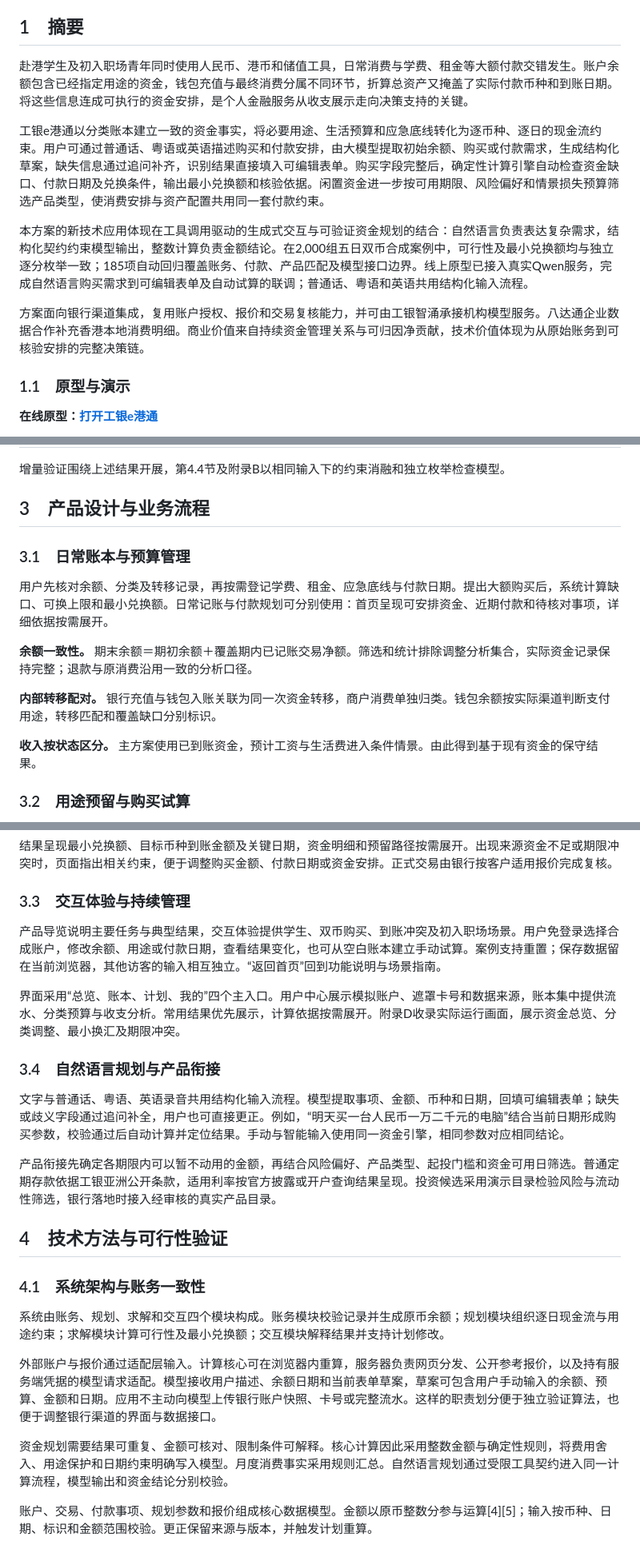
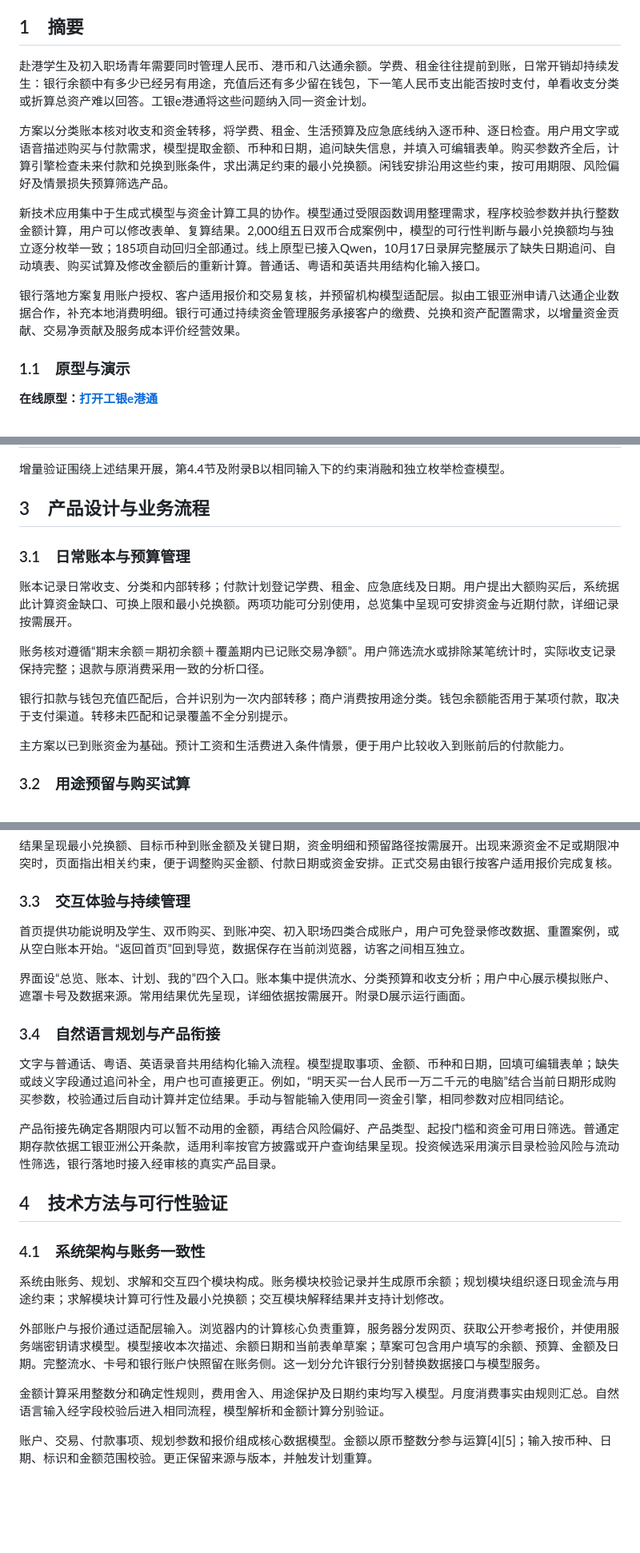
Before and after one commit to Chris-LongZeyan/icbc-e-gangtong, a Markdown page: REPORT.md, 3 parts joined by grey strips. Shown at 80% size. GitHub-like rendering; blank space fills up the shorter version.

```diff
--- a/REPORT.md
+++ b/REPORT.md
@@ -71,13 +71,13 @@
 
 ## 1　摘要
 
-赴港学生及初入职场青年同时使用人民币、港币和储值工具，日常消费与学费、租金等大额付款交错发生。账户余额包含已经指定用途的资金，钱包充值与最终消费分属不同环节，折算总资产又掩盖了实际付款币种和到账日期。将这些信息连成可执行的资金安排，是个人金融服务从收支展示走向决策支持的关键。
+赴港学生及初入职场青年需要同时管理人民币、港币和八达通余额。学费、租金往往提前到账，日常开销却持续发生：银行余额中有多少已经另有用途，充值后还有多少留在钱包，下一笔人民币支出能否按时支付，单看收支分类或折算总资产难以回答。工银e港通将这些问题纳入同一资金计划。
 
-工银e港通以分类账本建立一致的资金事实，将必要用途、生活预算和应急底线转化为逐币种、逐日的现金流约束。用户可通过普通话、粤语或英语描述购买和付款安排，由大模型提取初始余额、购买或付款需求，生成结构化草案，缺失信息通过追问补齐，识别结果直接填入可编辑表单。购买字段完整后，确定性计算引擎自动检查资金缺口、付款日期及兑换条件，输出最小兑换额和核验依据。闲置资金进一步按可用期限、风险偏好和情景损失预算筛选产品类型，使消费安排与资产配置共用同一套付款约束。
+方案以分类账本核对收支和资金转移，将学费、租金、生活预算及应急底线纳入逐币种、逐日检查。用户用文字或语音描述购买与付款需求，模型提取金额、币种和日期，追问缺失信息，并填入可编辑表单。购买参数齐全后，计算引擎检查未来付款和兑换到账条件，求出满足约束的最小兑换额。闲钱安排沿用这些约束，按可用期限、风险偏好及情景损失预算筛选产品。
 
-本方案的新技术应用体现在工具调用驱动的生成式交互与可验证资金规划的结合：自然语言负责表达复杂需求，结构化契约约束模型输出，整数计算负责金额结论。在2,000组五日双币合成案例中，可行性及最小兑换额均与独立逐分枚举一致；185项自动回归覆盖账务、付款、产品匹配及模型接口边界。线上原型已接入真实Qwen服务，完成自然语言购买需求到可编辑表单及自动试算的联调；普通话、粤语和英语共用结构化输入流程。
+新技术应用集中于生成式模型与资金计算工具的协作。模型通过受限函数调用整理需求，程序校验参数并执行整数金额计算，用户可以修改表单、复算结果。2,000组五日双币合成案例中，模型的可行性判断与最小兑换额均与独立逐分枚举一致；185项自动回归全部通过。线上原型已接入Qwen，10月17日录屏完整展示了缺失日期追问、自动填表、购买试算及修改金额后的重新计算。普通话、粤语和英语共用结构化输入接口。
 
-方案面向银行渠道集成，复用账户授权、报价和交易复核能力，并可由工银智涌承接机构模型服务。八达通企业数据合作补充香港本地消费明细。商业价值来自持续资金管理关系与可归因净贡献，技术价值体现为从原始账务到可核验安排的完整决策链。
+银行落地方案复用账户授权、客户适用报价和交易复核，并预留机构模型适配层。拟由工银亚洲申请八达通企业数据合作，补充本地消费明细。银行可通过持续资金管理服务承接客户的缴费、兑换和资产配置需求，以增量资金贡献、交易净贡献及服务成本评价经营效果。
 
 <a id="section-1-1"></a>
 
@@ -178,18 +177,17 @@ UGC《2025年资料册》列示，2024/25年度资助课程非本地学生超过
 ## 3　产品设计与业务流程
 
 
-
 <a id="section-3-1"></a>
 
 ### 3.1　日常账本与预算管理
 
-用户先核对余额、分类及转移记录，再按需登记学费、租金、应急底线与付款日期。提出大额购买后，系统计算缺口、可换上限和最小兑换额。日常记账与付款规划可分别使用：首页呈现可安排资金、近期付款和待核对事项，详细依据按需展开。
+账本记录日常收支、分类和内部转移；付款计划登记学费、租金、应急底线及日期。用户提出大额购买后，系统据此计算资金缺口、可换上限和最小兑换额。两项功能可分别使用，总览集中呈现可安排资金与近期付款，详细记录按需展开。
 
-**余额一致性。** 期末余额＝期初余额＋覆盖期内已记账交易净额。筛选和统计排除调整分析集合，实际资金记录保持完整；退款与原消费沿用一致的分析口径。
+账务核对遵循“期末余额＝期初余额＋覆盖期内已记账交易净额”。用户筛选流水或排除某笔统计时，实际收支记录保持完整；退款与原消费采用一致的分析口径。
 
-**内部转移配对。** 银行充值与钱包入账关联为同一次资金转移，商户消费单独归类。钱包余额按实际渠道判断支付用途，转移匹配和覆盖缺口分别标识。
+银行扣款与钱包充值匹配后，合并识别为一次内部转移；商户消费按用途分类。钱包余额能否用于某项付款，取决于支付渠道。转移未匹配和记录覆盖不全分别提示。
 
-**收入按状态区分。** 主方案使用已到账资金，预计工资与生活费进入条件情景。由此得到基于现有资金的保守结果。
+主方案以已到账资金为基础。预计工资和生活费进入条件情景，便于用户比较收入到账前后的付款能力。
 
 <a id="section-3-2"></a>
 
@@ -205,9 +203,9 @@ UGC《2025年资料册》列示，2024/25年度资助课程非本地学生超过
 
 ### 3.3　交互体验与持续管理
 
-产品导览说明主要任务与典型结果，交互体验提供学生、双币购买、到账冲突及初入职场场景。用户免登录选择合成账户，修改余额、用途或付款日期，查看结果变化，也可从空白账本建立手动试算。案例支持重置；保存数据留在当前浏览器，其他访客的输入相互独立。“返回首页”回到功能说明与场景指南。
+首页提供功能说明及学生、双币购买、到账冲突、初入职场四类合成账户，用户可免登录修改数据、重置案例，或从空白账本开始。“返回首页”回到导览，数据保存在当前浏览器，访客之间相互独立。
 
-界面采用“总览、账本、计划、我的”四个主入口。用户中心展示模拟账户、遮罩卡号和数据来源，账本集中提供流水、分类预算与收支分析。常用结果优先展示，计算依据按需展开。附录D收录实际运行画面，展示资金总览、分类调整、最小换汇及期限冲突。
+界面设“总览、账本、计划、我的”四个入口。账本集中提供流水、分类预算和收支分析；用户中心展示模拟账户、遮罩卡号及数据来源。常用结果优先呈现，详细依据按需展开。附录D展示运行画面。
 
 <a id="section-3-4"></a>
 
@@ -222,16 +220,15 @@ UGC《2025年资料册》列示，2024/25年度资助课程非本地学生超过
 ## 4　技术方法与可行性验证
 
 
-
 <a id="section-4-1"></a>
 
 ### 4.1　系统架构与账务一致性
 
 系统由账务、规划、求解和交互四个模块构成。账务模块校验记录并生成原币余额；规划模块组织逐日现金流与用途约束；求解模块计算可行性及最小兑换额；交互模块解释结果并支持计划修改。
 
-外部账户与报价通过适配层输入。计算核心可在浏览器内重算，服务器负责网页分发、公开参考报价，以及持有服务端凭据的模型请求适配。模型接收用户描述、余额日期和当前表单草案，草案可包含用户手动输入的余额、预算、金额和日期。应用不主动向模型上传银行账户快照、卡号或完整流水。这样的职责划分便于独立验证算法，也便于调整银行渠道的界面与数据接口。
+外部账户与报价通过适配层输入。浏览器内的计算核心负责重算，服务器分发网页、获取公开参考报价，并使用服务端密钥请求模型。模型接收本次描述、余额日期和当前表单草案；草案可包含用户填写的余额、预算、金额及日期。完整流水、卡号和银行账户快照留在账务侧。这一划分允许银行分别替换数据接口与模型服务。
 
-资金规划需要结果可重复、金额可核对、限制条件可解释。核心计算因此采用整数金额与确定性规则，将费用舍入、用途保护和日期约束明确写入模型。月度消费事实采用规则汇总。自然语言规划通过受限工具契约进入同一计算流程，模型输出和资金结论分别校验。
+金额计算采用整数分和确定性规则，费用舍入、用途保护及日期约束均写入模型。月度消费事实由规则汇总。自然语言输入经字段校验后进入相同流程，模型解析和金额计算分别验证。
 
 账户、交易、付款事项、规划参数和报价组成核心数据模型。金额以原币整数分参与运算[4][5]；输入按币种、日期、标识和金额范围校验。更正保留来源与版本，并触发计划重算。
 
```
Also changed, not shown: other parts of REPORT.md (+27 -37 lines), report-assets/demo-ai-result-20261017.png (added), 1 other file.
